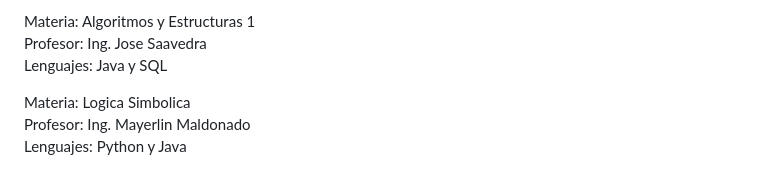
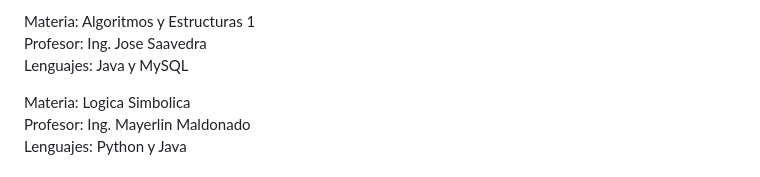
Before and after one commit to ElSirGuti/proyectos-universidad, a Markdown page: README.md, the part around the change. GitHub-like rendering.

```diff
--- a/README.md
+++ b/README.md
@@ -17,7 +17,7 @@ Lenguajes: Java <br>
 
 Materia: Algoritmos y Estructuras 1 <br>
 Profesor: Ing. Jose Saavedra <br>
-Lenguajes: Java y SQL <br>
+Lenguajes: Java y MySQL <br>
 
 Materia: Logica Simbolica <br>
 Profesor: Ing. Mayerlin Maldonado <br>
```
